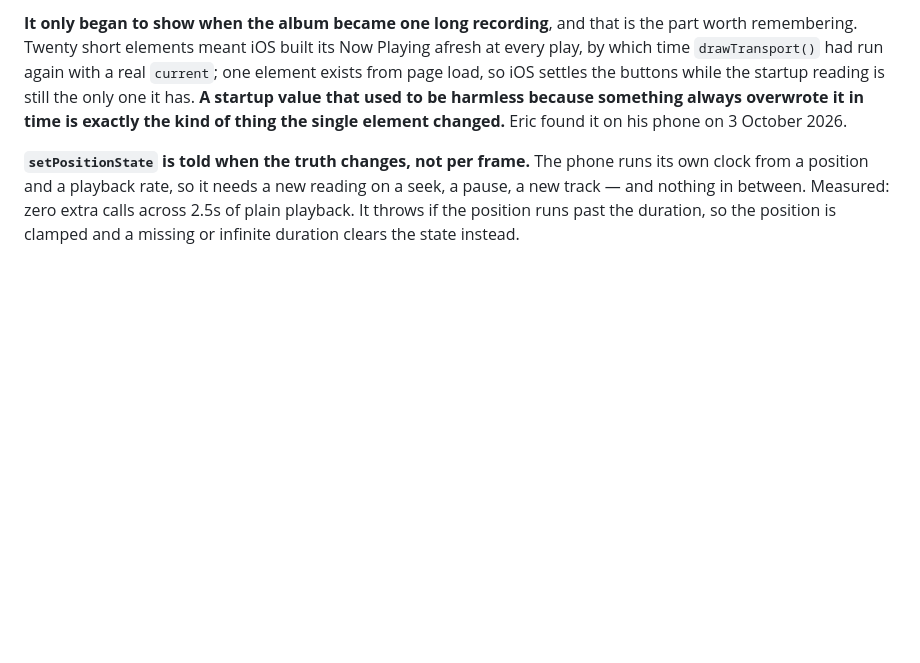
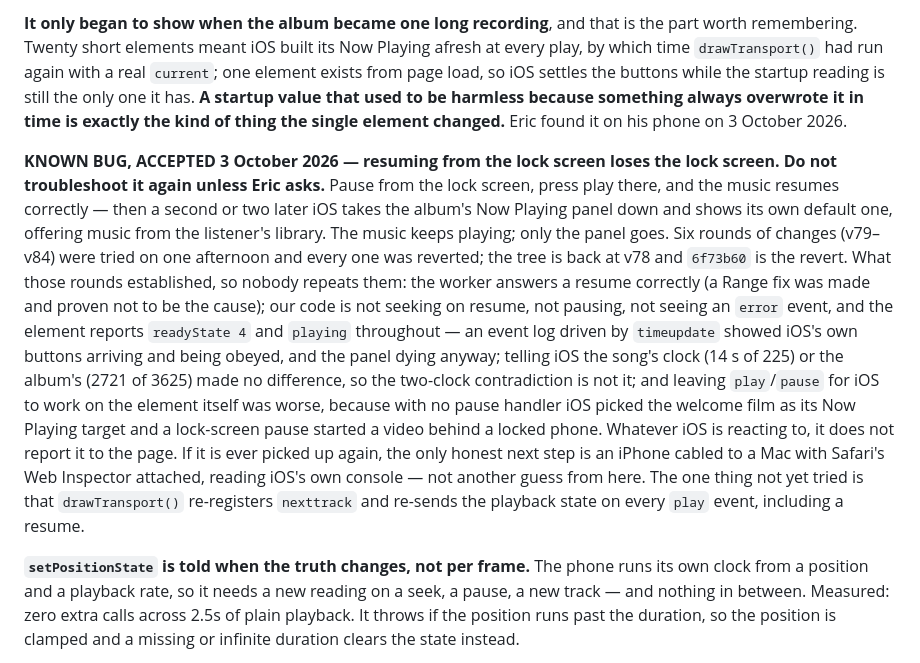
Before and after one commit to ericsorrels/ericsorrels.github.io, a Markdown page: CLAUDE.md, the part around the change. Drawn GitHub-style; blank space fills up the shorter version.

Commit message:
Record the lock-screen resume drop as a known, accepted bug
Nothing on the site changes. CLAUDE.md now says what the six reverted
rounds (v79–v84) ruled out, why not to try them again, and what the
one honest next step would be if it is ever picked up.

Co-Authored-By: Claude Fable 5.1 <noreply@anthropic.com>

```diff
--- a/CLAUDE.md
+++ b/CLAUDE.md
@@ -2139,6 +2139,32 @@ reading is still the only one it has. **A startup value that used to be
 harmless because something always overwrote it in time is exactly the
 kind of thing the single element changed.** Eric found it on his phone
 on 3 October 2026.
+
+**KNOWN BUG, ACCEPTED 3 October 2026 — resuming from the lock screen
+loses the lock screen. Do not troubleshoot it again unless Eric asks.**
+Pause from the lock screen, press play there, and the music resumes
+correctly — then a second or two later iOS takes the album's Now
+Playing panel down and shows its own default one, offering music from
+the listener's library. The music keeps playing; only the panel goes.
+Six rounds of changes (v79–v84) were tried on one afternoon and every
+one was reverted; the tree is back at v78 and `6f73b60` is the revert.
+What those rounds established, so nobody repeats them: the worker
+answers a resume correctly (a Range fix was made and proven not to be
+the cause); our code is not seeking on resume, not pausing, not seeing
+an `error` event, and the element reports `readyState 4` and `playing`
+throughout — an event log driven by `timeupdate` showed iOS's own
+buttons arriving and being obeyed, and the panel dying anyway; telling
+iOS the song's clock (14 s of 225) or the album's (2721 of 3625) made
+no difference, so the two-clock contradiction is not it; and leaving
+`play`/`pause` for iOS to work on the element itself was worse, because
+with no pause handler iOS picked the welcome film as its Now Playing
+target and a lock-screen pause started a video behind a locked phone.
+Whatever iOS is reacting to, it does not report it to the page. If it
+is ever picked up again, the only honest next step is an iPhone cabled
+to a Mac with Safari's Web Inspector attached, reading iOS's own
+console — not another guess from here. The one thing not yet tried is
+that `drawTransport()` re-registers `nexttrack` and re-sends the
+playback state on every `play` event, including a resume.
 
 **`setPositionState` is told when the truth changes, not per frame.** The
 phone runs its own clock from a position and a playback rate, so it needs
```
